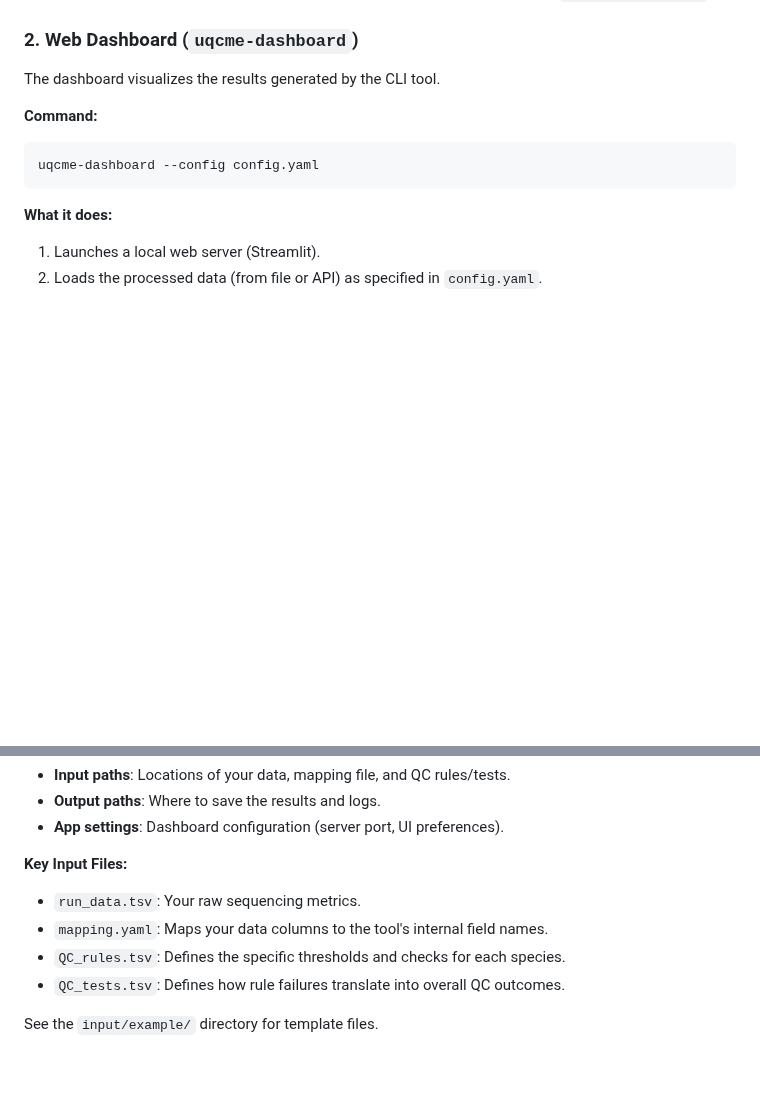
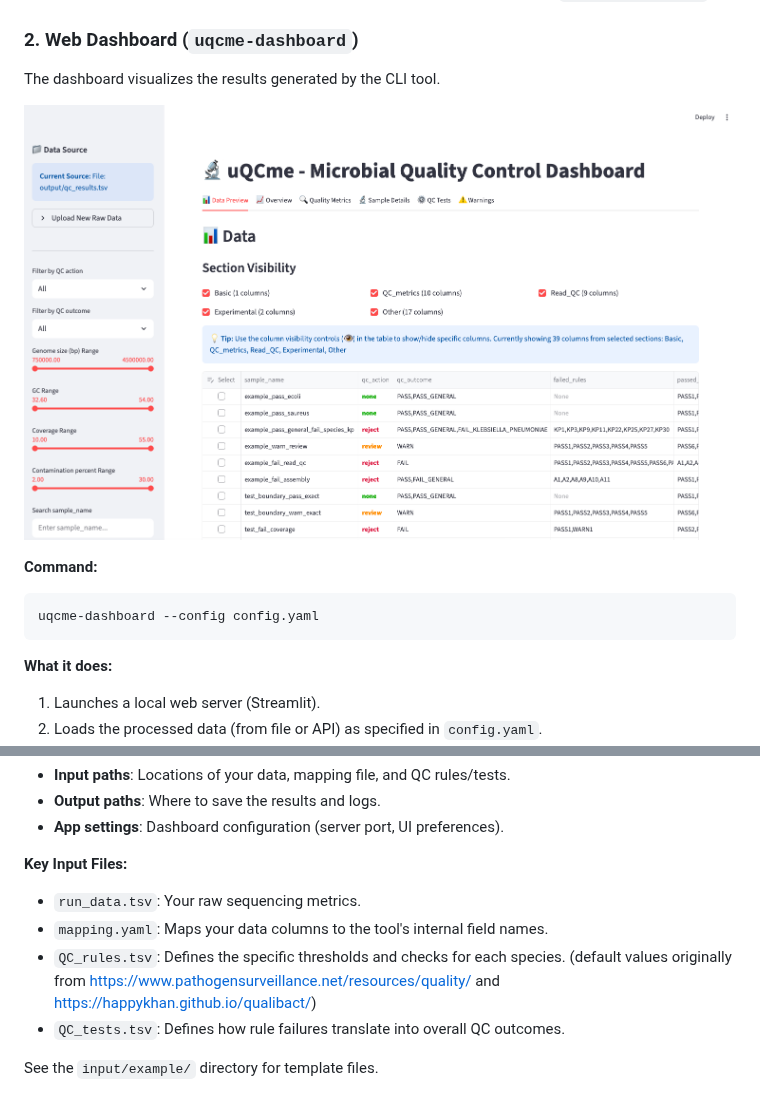
Before and after one commit to ssi-dk/uQCme, a Markdown page: README.md, 2 parts joined by grey strips. Rendered like a GitHub page; pictures changed too: uqcme_interface.png (added); blank space fills up the shorter version.

````diff
--- a/README.md
+++ b/README.md
@@ -132,6 +132,8 @@ uqcme --config my_config.yaml
 
 The dashboard visualizes the results generated by the CLI tool.
 
+![uqcme-dashboard](uqcme_interface.png)
+
 **Command:**
 ```bash
 uqcme-dashboard --config config.yaml
@@ -157,7 +159,7 @@ The tool is driven by a `config.yaml` file. This file defines:
 **Key Input Files:**
 *   `run_data.tsv`: Your raw sequencing metrics.
 *   `mapping.yaml`: Maps your data columns to the tool's internal field names.
-*   `QC_rules.tsv`: Defines the specific thresholds and checks for each species.
+*   `QC_rules.tsv`: Defines the specific thresholds and checks for each species. (default values originally from https://www.pathogensurveillance.net/resources/quality/ and https://happykhan.github.io/qualibact/)
 *   `QC_tests.tsv`: Defines how rule failures translate into overall QC outcomes.
 
 See the `input/example/` directory for template files.
````
Also changed, not shown: 6 other files.
